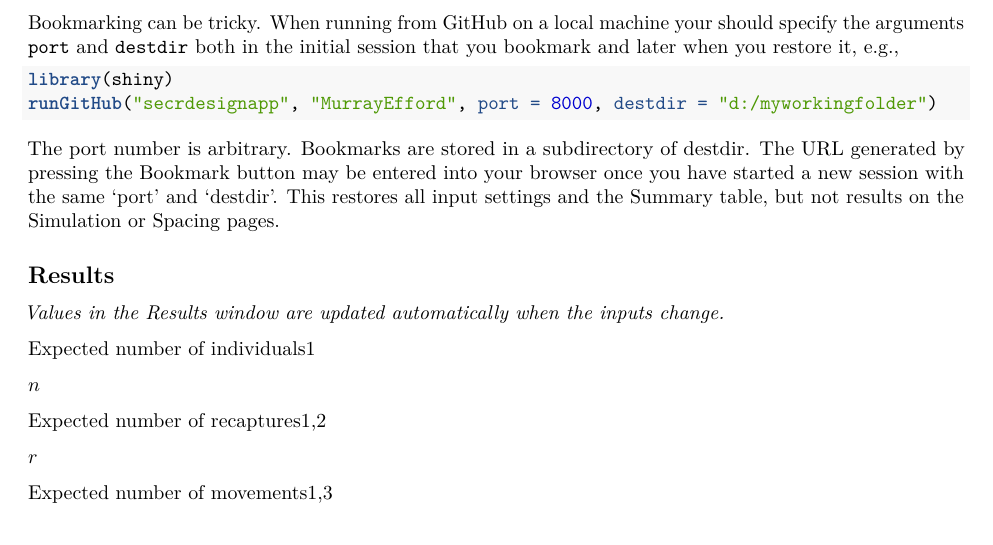
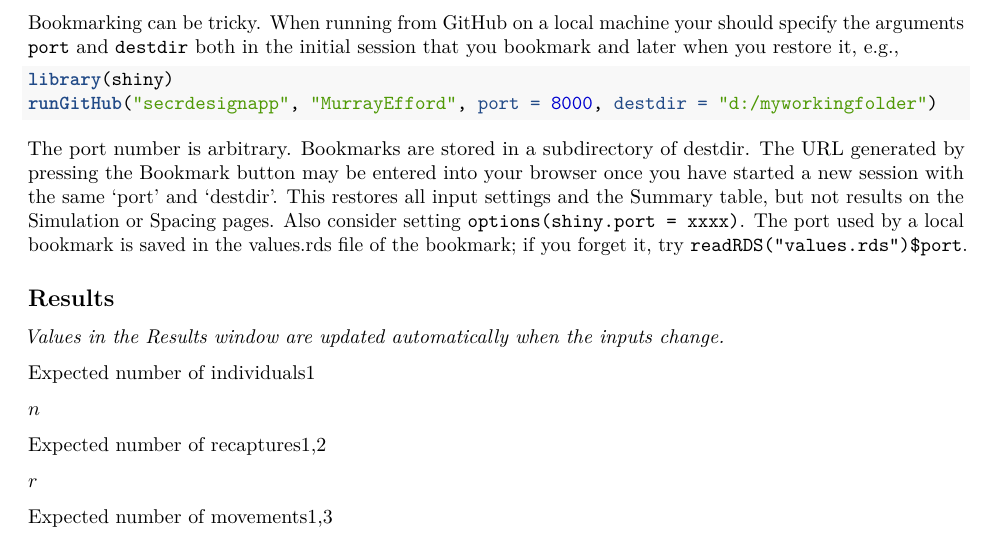
Before and after one commit to MurrayEfford/secrdesignapp, an R Markdown document (help.rmd): part of page 5 of 11, cut so that both start at the same text. Rendered offline with R 4.5, knitr and Pandoc, then LaTeX, with nearby package versions.

Commit message:
bookmark save port in values.rds

````diff
--- a/help.rmd
+++ b/help.rmd
@@ -215,7 +215,7 @@ library(shiny)
 runGitHub("secrdesignapp", "MurrayEfford", port = 8000, destdir = "d:/myworkingfolder")
 ```
 
-The port number is arbitrary. Bookmarks are stored in a subdirectory of destdir. The URL generated by pressing the Bookmark button may be entered into your browser once you have started a new session with the same 'port' and 'destdir'. This restores all input settings and the Summary table, but not results on the Simulation or Spacing pages.
+The port number is arbitrary. Bookmarks are stored in a subdirectory of destdir. The URL generated by pressing the Bookmark button may be entered into your browser once you have started a new session with the same 'port' and 'destdir'. This restores all input settings and the Summary table, but not results on the Simulation or Spacing pages. Also consider setting `options(shiny.port = xxxx)`. The port used by a local bookmark is saved in the values.rds file of the bookmark; if you forget it, try `readRDS("values.rds")$port`.
 
 ## Results  <a name="nrmspecs"></a>
 
````
Also changed, not shown: app.R (+3 -0 lines).
